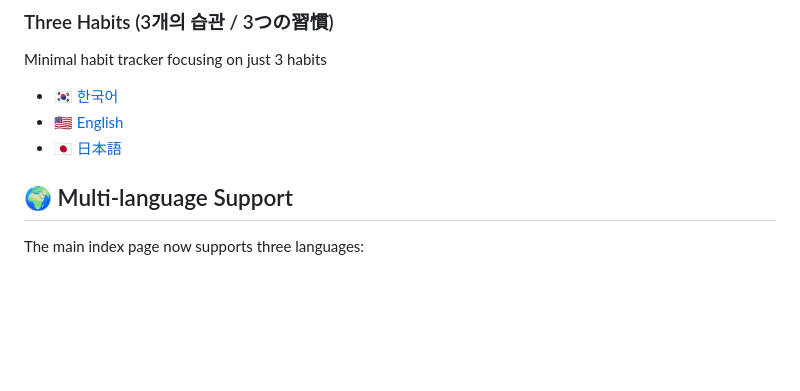
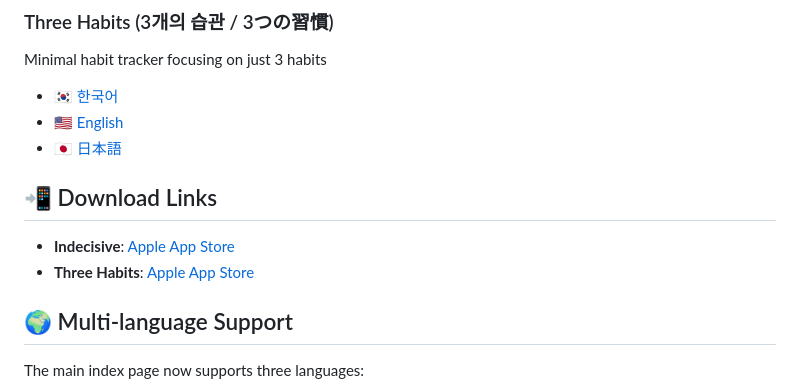
Before and after one commit to hellonulldev/Policy, a Markdown page: README.md, the part around the change. Drawn GitHub-style; blank space fills up the shorter version.

Commit message:
fix: Add Apple App Store download links to README
- Add download links section with actual App Store IDs
- Indecisive: 6757303507
- Three Habits: 6757355894

```diff
--- a/README.md
+++ b/README.md
@@ -21,6 +21,11 @@ Minimal habit tracker focusing on just 3 habits
 - 🇰🇷 [한국어](https://hellonulldev.github.io/Policy/HabitThree/privacy-policy-ko.html)
 - 🇺🇸 [English](https://hellonulldev.github.io/Policy/HabitThree/privacy-policy-en.html)
 - 🇯🇵 [日本語](https://hellonulldev.github.io/Policy/HabitThree/privacy-policy-ja.html)
+
+## 📲 Download Links
+
+- **Indecisive**: [Apple App Store](https://apps.apple.com/app/id6757303507)
+- **Three Habits**: [Apple App Store](https://apps.apple.com/app/id6757355894)
 
 ## 🌍 Multi-language Support
 
```
